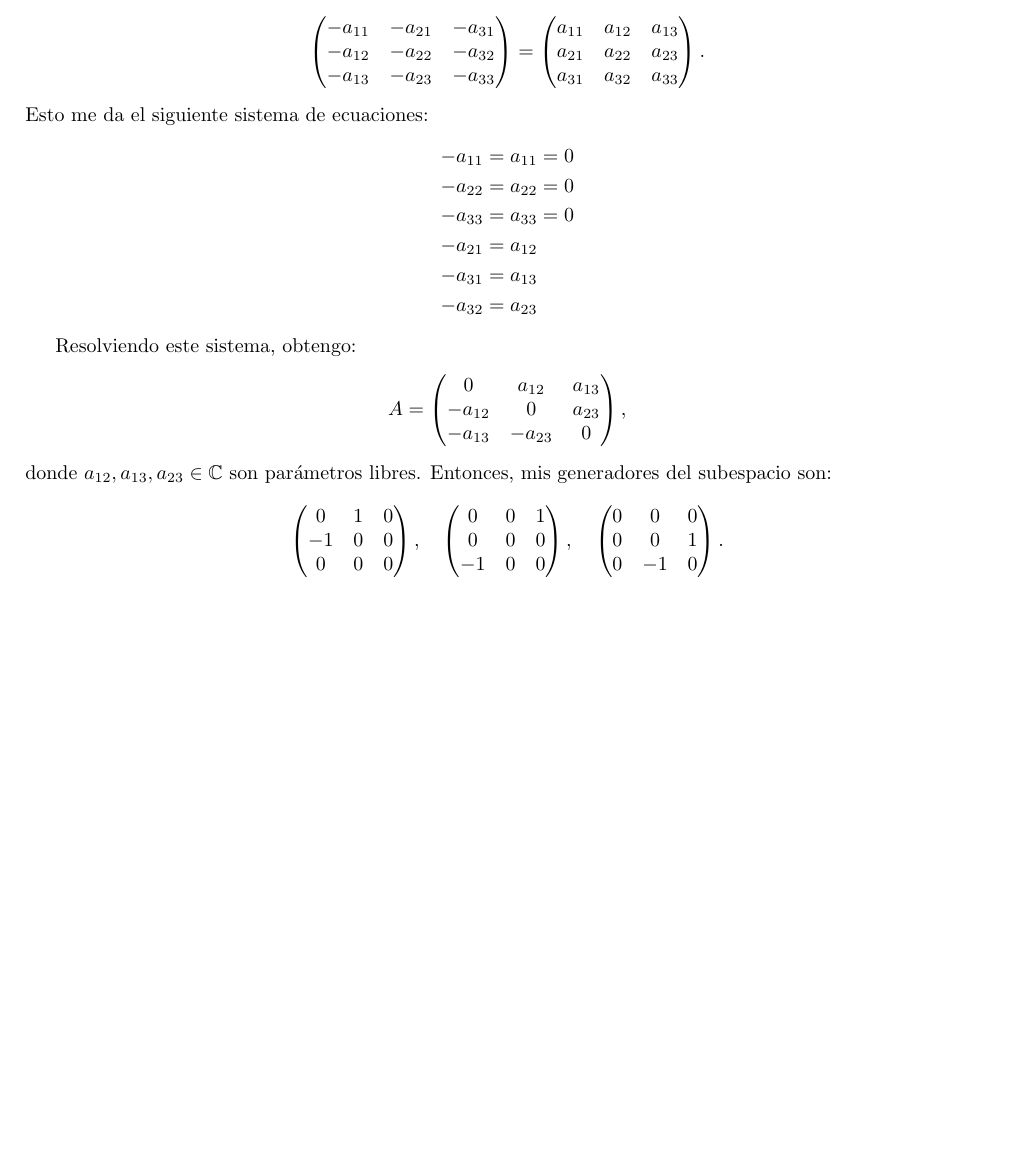
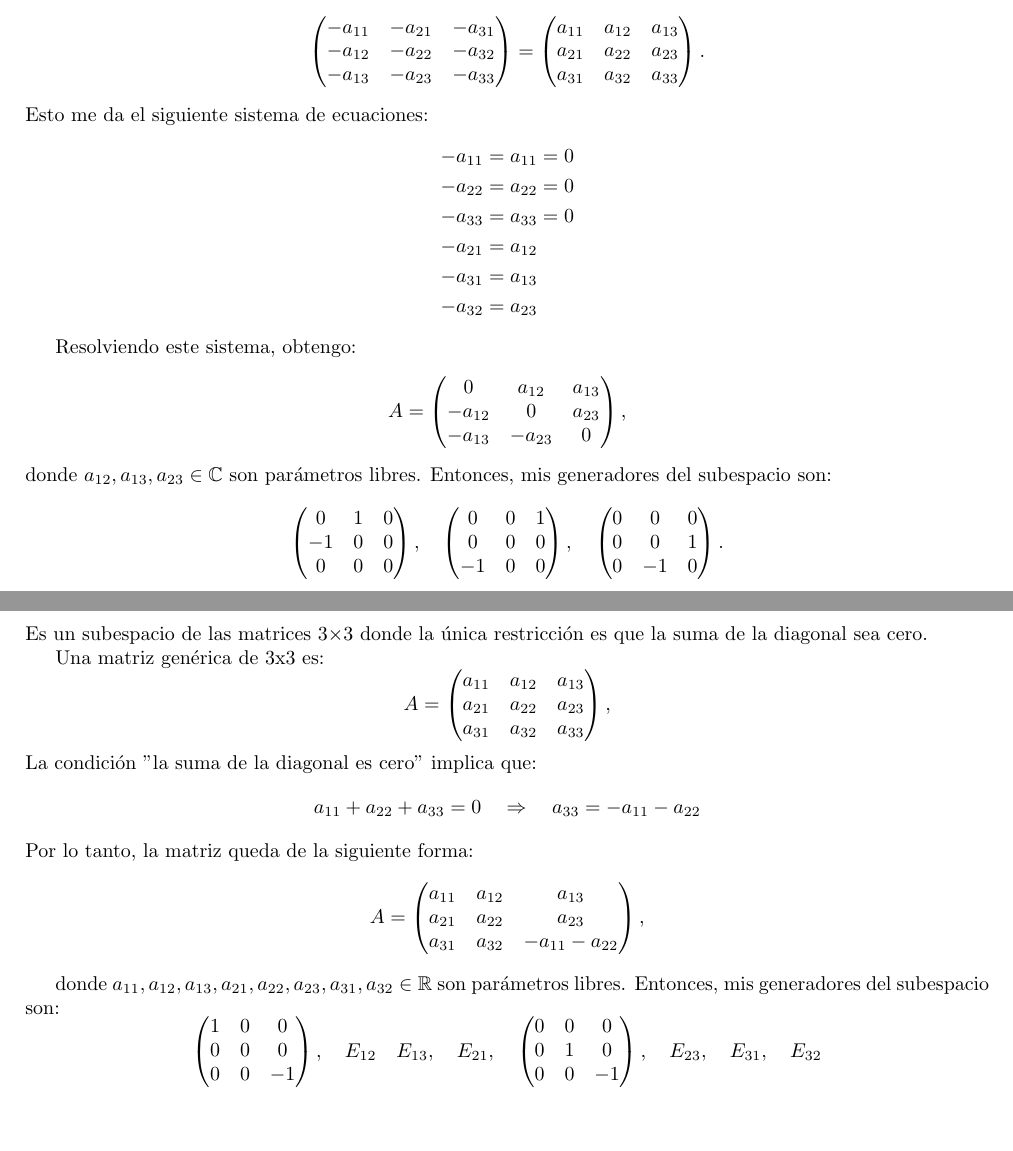
Before and after one commit to VictoriaCarbonel/ALC-Ejercicios, a LaTeX document (Ejercicios-Guia1.tex): part of page 6 of 6 before the commit and two parts of pages 6 and 7 of 7 after it, the two joined at a grey line, cut so that both start at the same text, the shorter picture padded with empty space. Compiled offline with pdfLaTeX.

Commit message:
Ejercicio 5 punto C LISTO

```diff
--- a/Ejercicios-Guia1.tex
+++ b/Ejercicios-Guia1.tex
@@ -695,11 +695,60 @@ Entonces, mis generadores del subespacio son:
 \end{pmatrix}.
 \]
 
+\subsection*{c)}
+Es un subespacio de las matrices 3×3 donde la única restricción es que la suma de la diagonal sea cero.
 
 
+Una matriz genérica de 3x3 es:
+\[
+A =
+\begin{pmatrix}
+a_{11} & a_{12} &  a_{13} \\
+a_{21} & a_{22} & a_{23} \\
+a_{31} & a_{32} & a_{33}
+\end{pmatrix},
+\]
+La condición "la suma de la diagonal es cero" implica que:
+\begin{align*}
+a_{11} + a_{22} + a_{33} &= 0 \quad \Rightarrow \quad a_{33} = -a_{11} - a_{22}
+\end{align*}
+Por lo tanto, la matriz queda de la siguiente forma:
+\[
+A =
+\begin{pmatrix}
+a_{11} & a_{12} &  a_{13} \\
+a_{21} & a_{22} & a_{23} \\
+a_{31} & a_{32} & -a_{11} - a_{22}
+\end{pmatrix},
+\]
 
-
-
+donde $a_{11}, a_{12}, a_{13}, a_{21}, a_{22}, a_{23}, a_{31}, a_{32} \in \mathbb{R}$ son parámetros libres.
+Entonces, mis generadores del subespacio son:
+\[
+\begin{pmatrix}
+1 & 0 & 0 \\
+0 & 0 & 0 \\
+0 & 0 & -1
+\end{pmatrix},
+\quad
+E_{12}
+\quad
+E_{13},
+\quad
+E_{21},
+\quad
+\begin{pmatrix}
+0 & 0 & 0 \\
+0 & 1 & 0 \\
+0 & 0 & -1
+\end{pmatrix},
+\quad
+E_{23},
+\quad
+E_{31},
+\quad
+E_{32}
+\]
 
 
 
```
Also changed, not shown: Ejercicios-Guia1.pdf, 1 other file.
